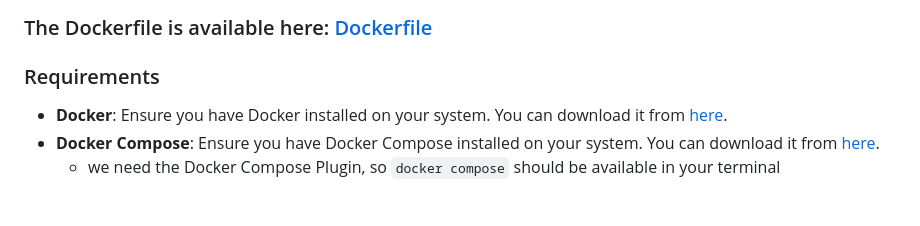
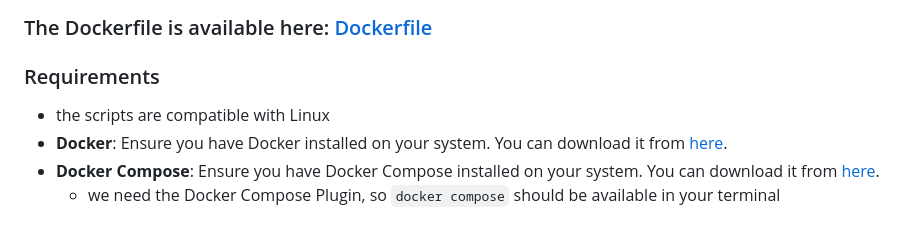
Before and after one commit to HolgerHatGarKeineNode/haven-docker, a Markdown page: README.md, the part around the change. GitHub-like rendering.

Commit message:
📝 docs(README): clarify that scripts are compatible with Linux

```diff
--- a/README.md
+++ b/README.md
@@ -10,6 +10,7 @@ See the [Haven repository](https://github.com/bitvora/haven) for more informatio
 
 ### Requirements
 
+- the scripts are compatible with Linux
 - **Docker**: Ensure you have Docker installed on your system. You can download it
   from [here](https://docs.docker.com/get-docker/).
 - **Docker Compose**: Ensure you have Docker Compose installed on your system. You can download it
```
